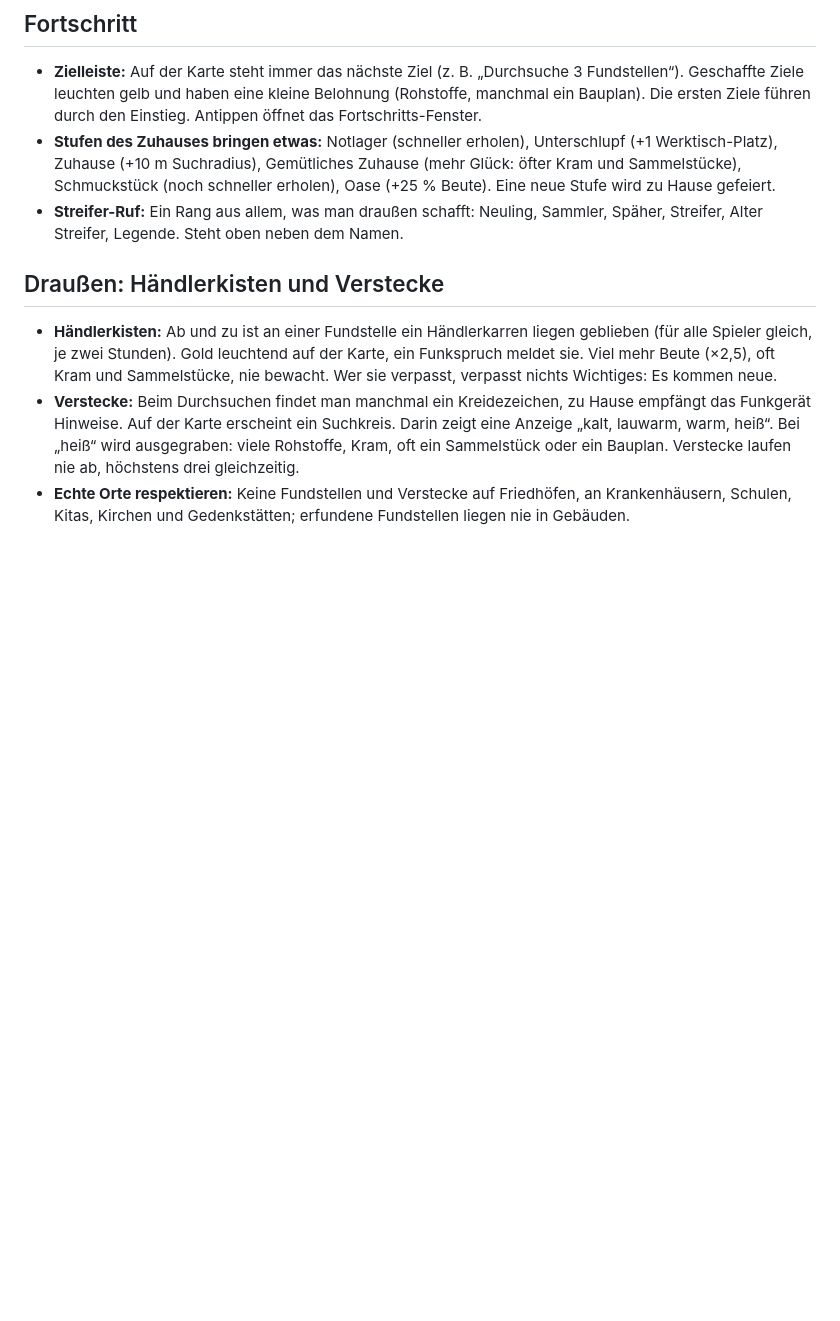
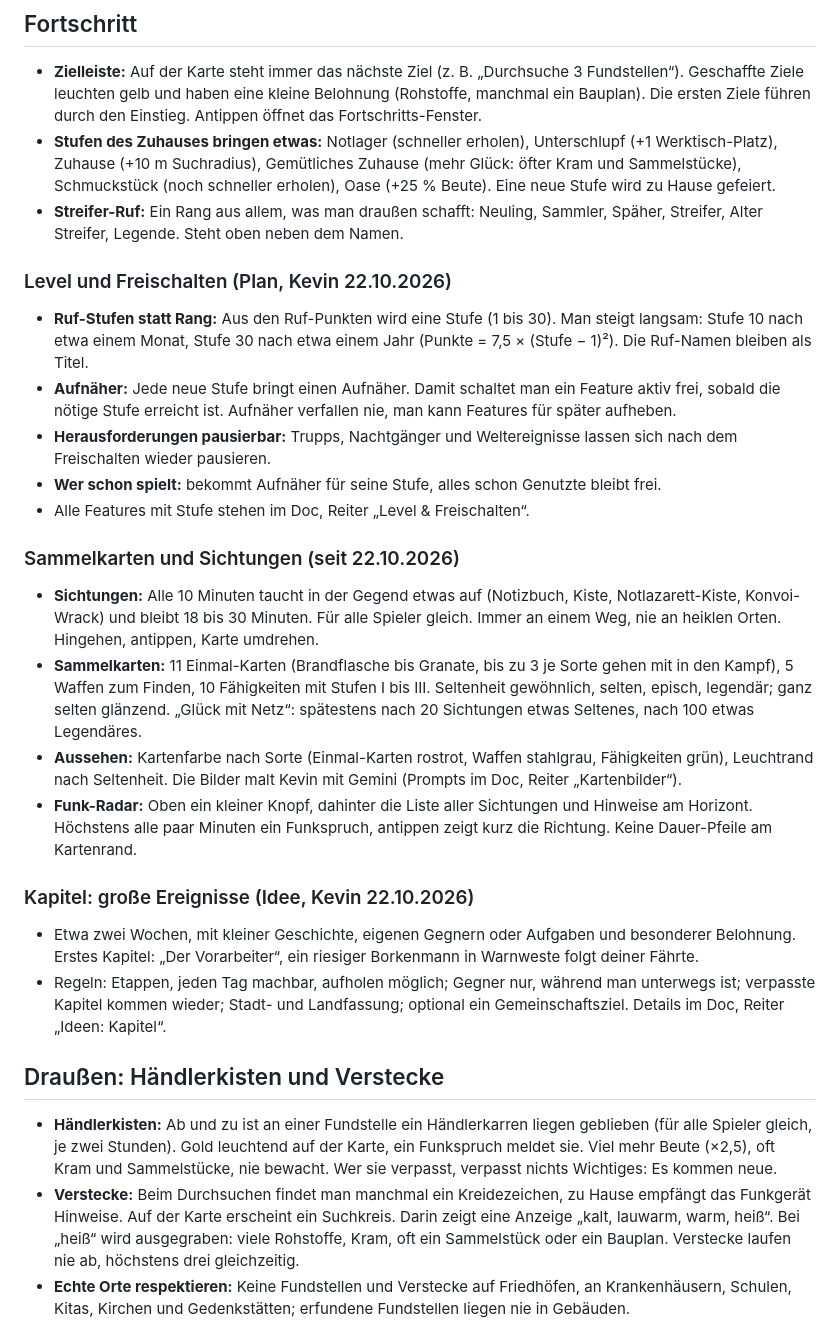
Before and after one commit to kevin-koenig-ops/Arbeitstitel---Endstation, a Markdown page: docs/KONZEPT.md, the part around the change. GitHub-like rendering; blank space fills up the shorter version.

```diff
--- a/docs/KONZEPT.md
+++ b/docs/KONZEPT.md
@@ -166,6 +166,26 @@ Jede Gegend bekommt eigene Aufträge, weil sie aus der echten Karte entstehen: w
 - **Zielleiste:** Auf der Karte steht immer das nächste Ziel (z. B. „Durchsuche 3 Fundstellen“). Geschaffte Ziele leuchten gelb und haben eine kleine Belohnung (Rohstoffe, manchmal ein Bauplan). Die ersten Ziele führen durch den Einstieg. Antippen öffnet das Fortschritts-Fenster.
 - **Stufen des Zuhauses bringen etwas:** Notlager (schneller erholen), Unterschlupf (+1 Werktisch-Platz), Zuhause (+10 m Suchradius), Gemütliches Zuhause (mehr Glück: öfter Kram und Sammelstücke), Schmuckstück (noch schneller erholen), Oase (+25 % Beute). Eine neue Stufe wird zu Hause gefeiert.
 - **Streifer-Ruf:** Ein Rang aus allem, was man draußen schafft: Neuling, Sammler, Späher, Streifer, Alter Streifer, Legende. Steht oben neben dem Namen.
+
+### Level und Freischalten (Plan, Kevin 22.10.2026)
+
+- **Ruf-Stufen statt Rang:** Aus den Ruf-Punkten wird eine Stufe (1 bis 30). Man steigt langsam: Stufe 10 nach etwa einem Monat, Stufe 30 nach etwa einem Jahr (Punkte = 7,5 × (Stufe − 1)²). Die Ruf-Namen bleiben als Titel.
+- **Aufnäher:** Jede neue Stufe bringt einen Aufnäher. Damit schaltet man ein Feature aktiv frei, sobald die nötige Stufe erreicht ist. Aufnäher verfallen nie, man kann Features für später aufheben.
+- **Herausforderungen pausierbar:** Trupps, Nachtgänger und Weltereignisse lassen sich nach dem Freischalten wieder pausieren.
+- **Wer schon spielt:** bekommt Aufnäher für seine Stufe, alles schon Genutzte bleibt frei.
+- Alle Features mit Stufe stehen im Doc, Reiter „Level & Freischalten“.
+
+### Sammelkarten und Sichtungen (seit 22.10.2026)
+
+- **Sichtungen:** Alle 10 Minuten taucht in der Gegend etwas auf (Notizbuch, Kiste, Notlazarett-Kiste, Konvoi-Wrack) und bleibt 18 bis 30 Minuten. Für alle Spieler gleich. Immer an einem Weg, nie an heiklen Orten. Hingehen, antippen, Karte umdrehen.
+- **Sammelkarten:** 11 Einmal-Karten (Brandflasche bis Granate, bis zu 3 je Sorte gehen mit in den Kampf), 5 Waffen zum Finden, 10 Fähigkeiten mit Stufen I bis III. Seltenheit gewöhnlich, selten, episch, legendär; ganz selten glänzend. „Glück mit Netz“: spätestens nach 20 Sichtungen etwas Seltenes, nach 100 etwas Legendäres.
+- **Aussehen:** Kartenfarbe nach Sorte (Einmal-Karten rostrot, Waffen stahlgrau, Fähigkeiten grün), Leuchtrand nach Seltenheit. Die Bilder malt Kevin mit Gemini (Prompts im Doc, Reiter „Kartenbilder“).
+- **Funk-Radar:** Oben ein kleiner Knopf, dahinter die Liste aller Sichtungen und Hinweise am Horizont. Höchstens alle paar Minuten ein Funkspruch, antippen zeigt kurz die Richtung. Keine Dauer-Pfeile am Kartenrand.
+
+### Kapitel: große Ereignisse (Idee, Kevin 22.10.2026)
+
+- Etwa zwei Wochen, mit kleiner Geschichte, eigenen Gegnern oder Aufgaben und besonderer Belohnung. Erstes Kapitel: „Der Vorarbeiter“, ein riesiger Borkenmann in Warnweste folgt deiner Fährte.
+- Regeln: Etappen, jeden Tag machbar, aufholen möglich; Gegner nur, während man unterwegs ist; verpasste Kapitel kommen wieder; Stadt- und Landfassung; optional ein Gemeinschaftsziel. Details im Doc, Reiter „Ideen: Kapitel“.
 
 ## Draußen: Händlerkisten und Verstecke
 
```
Also changed, not shown: docs/ROADMAP.md (+16 -0 lines).
